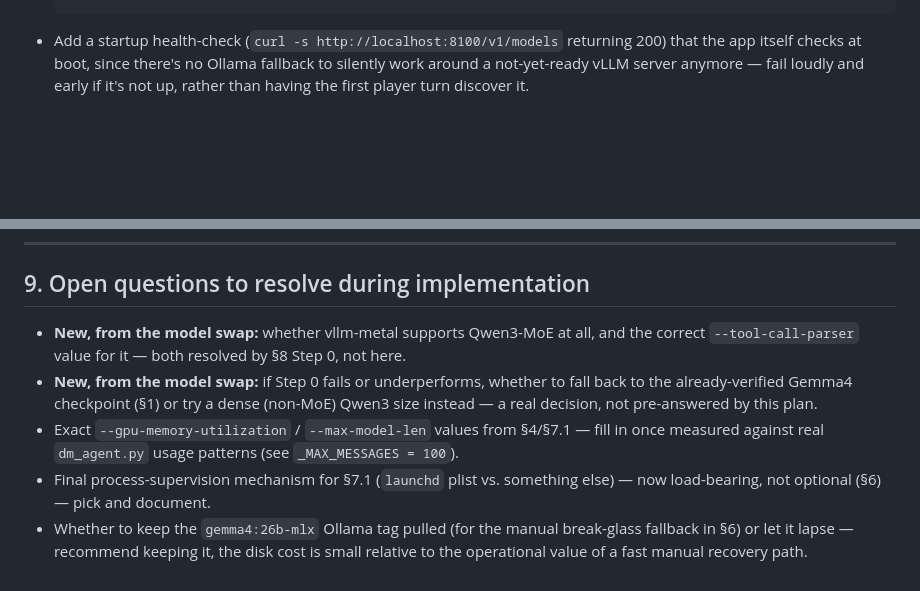
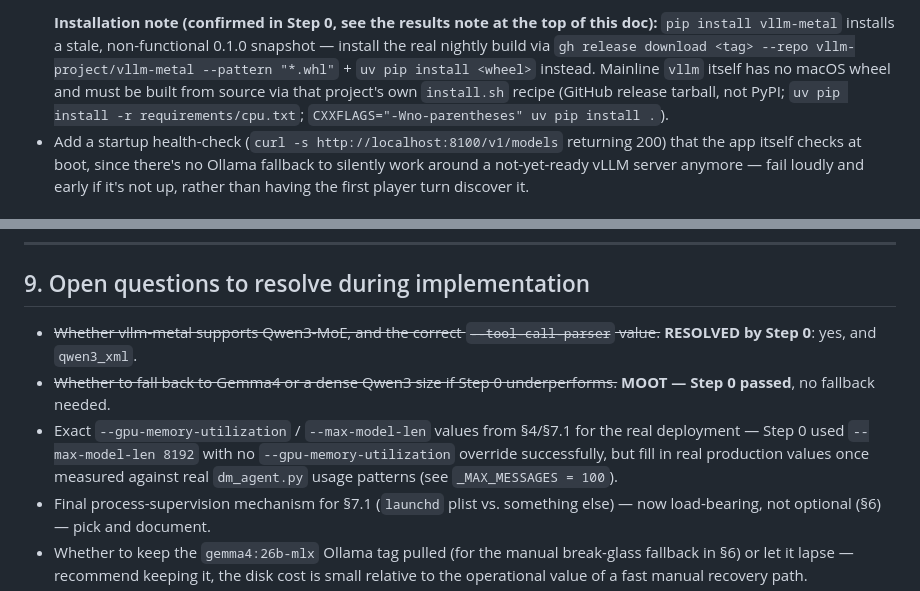
Before and after one commit to Peter-Yocum/dnd-dm, a Markdown page: vllm-migration-plan.md, 2 parts joined by grey strips. Drawn GitHub-style; blank space fills up the shorter version.

````diff
--- a/vllm-migration-plan.md
+++ b/vllm-migration-plan.md
@@ -345,4 +393,11 @@ this plan's writing — re-check before editing, they will have shifted.
   ```
+  **Installation note (confirmed in Step 0, see the results note at the top of this
+  doc):** `pip install vllm-metal` installs a stale, non-functional 0.1.0 snapshot —
+  install the real nightly build via `gh release download <tag> --repo
+  vllm-project/vllm-metal --pattern "*.whl"` + `uv pip install <wheel>` instead. Mainline
+  `vllm` itself has no macOS wheel and must be built from source via that project's own
+  `install.sh` recipe (GitHub release tarball, not PyPI; `uv pip install -r
+  requirements/cpu.txt`; `CXXFLAGS="-Wno-parentheses" uv pip install .`).
 - Add a startup health-check (`curl -s http://localhost:8100/v1/models` returning 200)
   that the app itself checks at boot, since there's no Ollama fallback to silently work
   around a not-yet-ready vLLM server anymore — fail loudly and early if it's not up,
@@ -500,13 +550,14 @@ design — manual, scenario-driven, check real state not narration).
 
 ## 9. Open questions to resolve during implementation
 
-- **New, from the model swap:** whether vllm-metal supports Qwen3-MoE at all, and the
-  correct `--tool-call-parser` value for it — both resolved by §8 Step 0, not here.
-- **New, from the model swap:** if Step 0 fails or underperforms, whether to fall back to
-  the already-verified Gemma4 checkpoint (§1) or try a dense (non-MoE) Qwen3 size
-  instead — a real decision, not pre-answered by this plan.
-- Exact `--gpu-memory-utilization` / `--max-model-len` values from §4/§7.1 — fill in
-  once measured against real `dm_agent.py` usage patterns (see `_MAX_MESSAGES = 100`).
+- ~~Whether vllm-metal supports Qwen3-MoE, and the correct `--tool-call-parser` value.~~
+  **RESOLVED by Step 0**: yes, and `qwen3_xml`.
+- ~~Whether to fall back to Gemma4 or a dense Qwen3 size if Step 0 underperforms.~~
+  **MOOT — Step 0 passed**, no fallback needed.
+- Exact `--gpu-memory-utilization` / `--max-model-len` values from §4/§7.1 for the real
+  deployment — Step 0 used `--max-model-len 8192` with no `--gpu-memory-utilization`
+  override successfully, but fill in real production values once measured against real
+  `dm_agent.py` usage patterns (see `_MAX_MESSAGES = 100`).
 - Final process-supervision mechanism for §7.1 (`launchd` plist vs. something else) —
   now load-bearing, not optional (§6) — pick and document.
 - Whether to keep the `gemma4:26b-mlx` Ollama tag pulled (for the manual break-glass
````
Also changed, not shown: other parts of vllm-migration-plan.md (+70 -27 lines).
